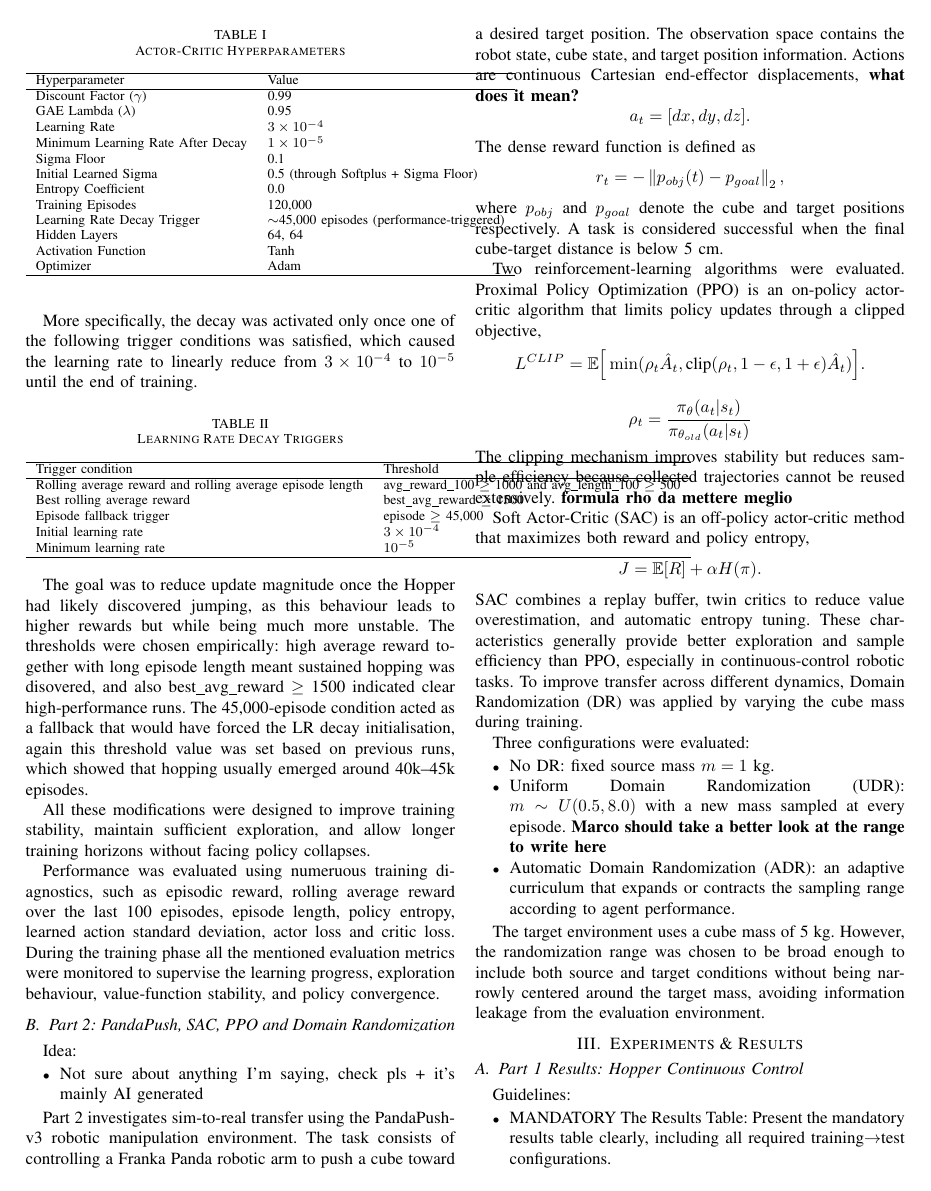
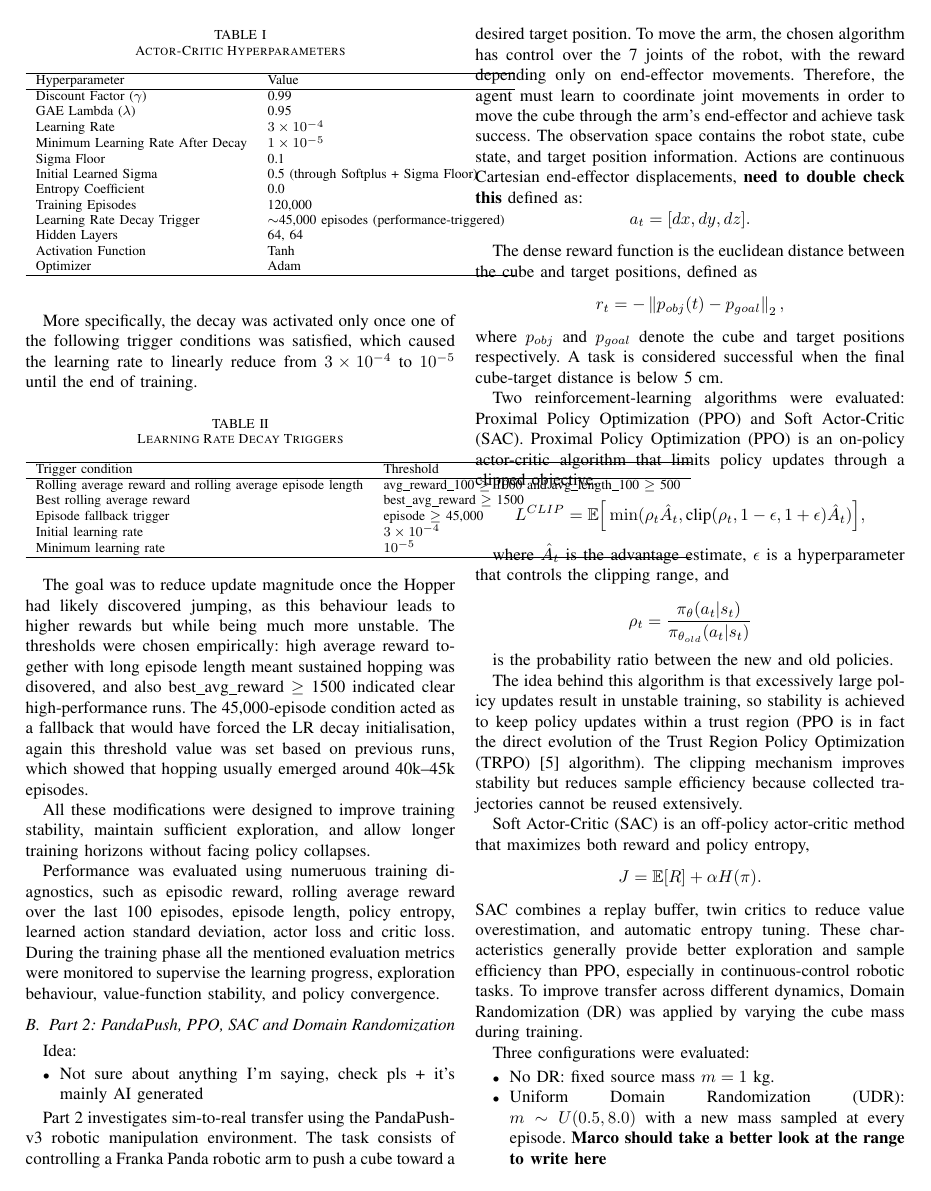
Before and after one commit to Mark2Mac/FAIML_group_64_clean, a LaTeX paper (report/main.tex, which reads report/sections/methodology.tex): page 3 of 6. Compiled offline with pdfLaTeX; a missing font is replaced by an installed copy or a similar font; a LaTeX package or settings file that is missing is left out.

Commit message:
ppo section of methodology file fixed (only one element to double check)

```diff
--- a/report/sections/methodology.tex
+++ b/report/sections/methodology.tex
@@ -173,26 +173,36 @@ Idea:
 \end{itemize}
 
 Part 2 investigates sim-to-real transfer using the PandaPush-v3 robotic manipulation environment. The task consists of controlling a Franka Panda robotic arm to push a cube toward a desired target position.
-The observation space contains the robot state, cube state, and target position information. Actions are continuous Cartesian end-effector displacements, \textbf{what does it mean?}
+To move the arm, the chosen algorithm has control over the 7 joints of the robot, with the reward depending only on end-effector movements.
+Therefore, the agent must learn to coordinate joint movements in order to move the cube through the arm's end-effector and achieve task success.
+The observation space contains the robot state, cube state, and target position information. Actions are continuous Cartesian end-effector displacements, \textbf{need to double check this} defined as:
 \[
 a_t=[dx,dy,dz].
 \]
-The dense reward function is defined as
+
+The dense reward function is the euclidean distance between the cube and target positions, defined as
 \[
 r_t = -\left\| p_{obj}(t)-p_{goal} \right\|_2,
 \]
 where $p_{obj}$ and $p_{goal}$ denote the cube and target positions respectively. A task is considered successful when the final cube-target distance is below 5 cm.
 
-Two reinforcement-learning algorithms were evaluated.
+Two reinforcement-learning algorithms were evaluated: Proximal Policy Optimization (PPO) and Soft Actor-Critic (SAC).
 Proximal Policy Optimization (PPO) is an on-policy actor-critic algorithm that limits policy updates through a clipped objective,
 \[
-L^{CLIP} = \mathbb E \Big[ \min( \rho_t \hat A_t, \text{clip}(\rho_t,1-\epsilon,1+\epsilon)\hat A_t ) \Big].
+L^{CLIP} = \mathbb E \Big[ \min( \rho_t \hat A_t, \text{clip}(\rho_t,1-\epsilon,1+\epsilon)\hat A_t ) \Big],
 \]
+
+where $\hat A_t$ is the advantage estimate, $\epsilon$ is a hyperparameter that controls the clipping range, and
 
 \[
 \rho_t = \frac{\pi_\theta(a_t|s_t)}{\pi_{\theta_{old}}(a_t|s_t)}
 \]
-The clipping mechanism improves stability but reduces sample efficiency because collected trajectories cannot be reused extensively. \textbf{formula rho da mettere meglio}
+
+is the probability ratio between the new and old policies.
+
+
+The idea behind this algorithm is that excessively large policy updates result in unstable training, so stability is achieved to keep policy updates within a trust region (PPO is in fact the direct evolution of the Trust Region Policy Optimization (TRPO) \cite{SchulmanTRPO2015} algorithm).
+The clipping mechanism improves stability but reduces sample efficiency because collected trajectories cannot be reused extensively.
 
 Soft Actor-Critic (SAC) is an off-policy actor-critic method that maximizes both reward and policy entropy,
 \[
```
Also changed, not shown: report/sections/bibliography.bib (+25 -0 lines), report/sections/introduction.tex (+1 -1 lines), report/main.pdf, report/sections/methodology.tex (2 more changed lines).
